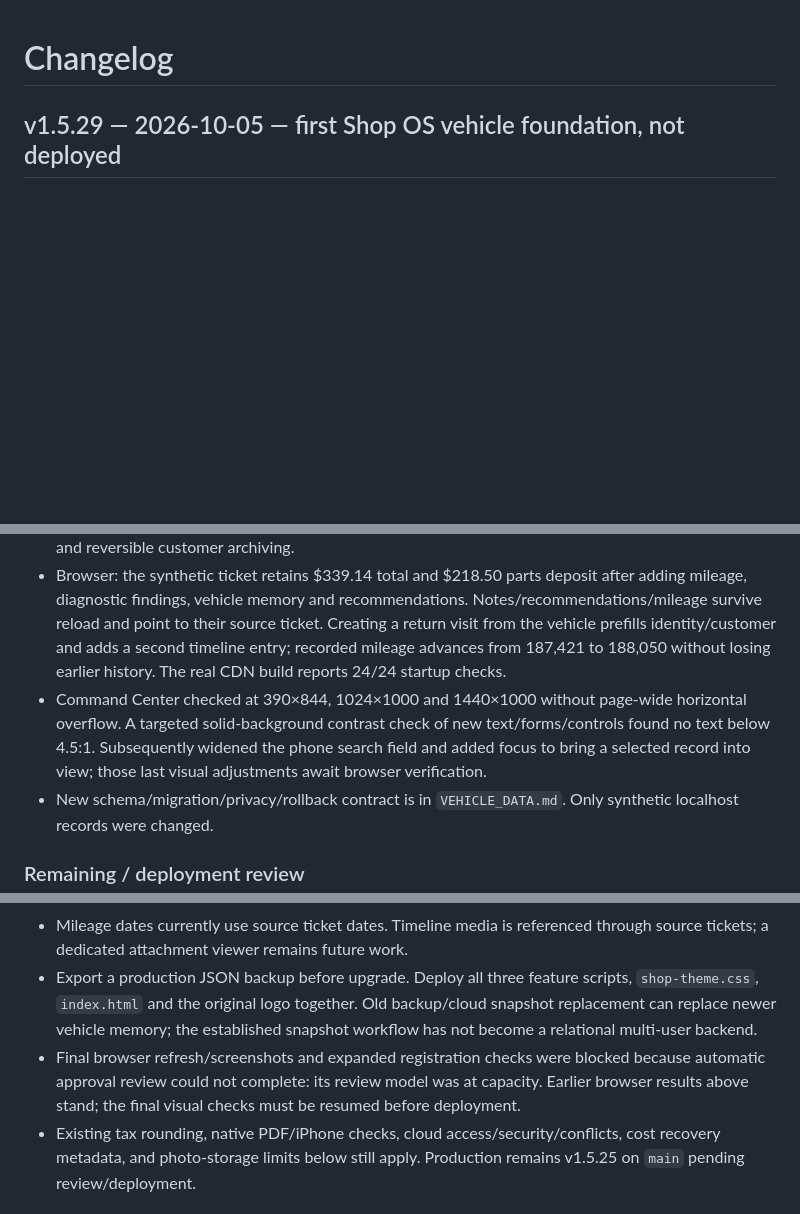
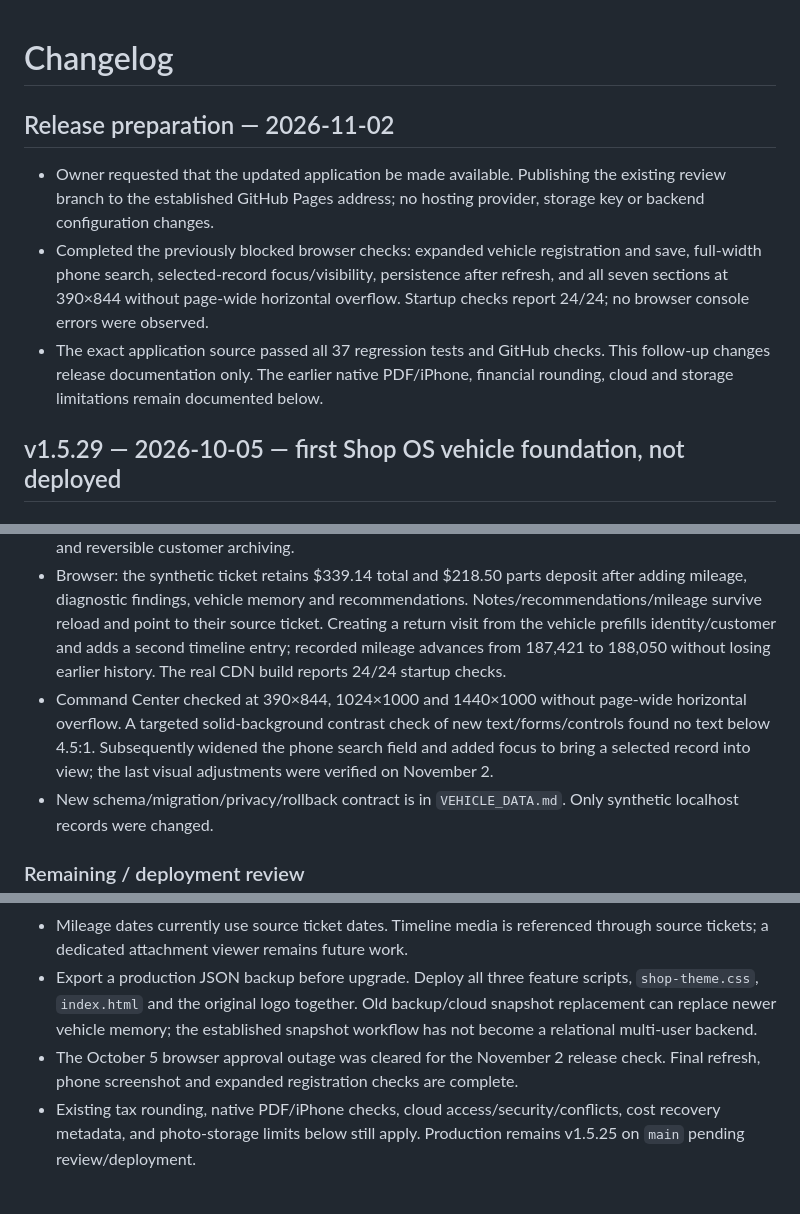
Before and after one commit to plwalkr/PoppesDieselCo-Invoice, a Markdown page: CHANGELOG.md, 3 parts joined by grey strips. GitHub-like rendering; blank space fills up the shorter version.

Commit message:
Record final browser checks before Shop OS publication

```diff
--- a/CHANGELOG.md
+++ b/CHANGELOG.md
@@ -1,4 +1,10 @@
 # Changelog
+
+## Release preparation — 2026-11-02
+
+- Owner requested that the updated application be made available. Publishing the existing review branch to the established GitHub Pages address; no hosting provider, storage key or backend configuration changes.
+- Completed the previously blocked browser checks: expanded vehicle registration and save, full-width phone search, selected-record focus/visibility, persistence after refresh, and all seven sections at 390×844 without page-wide horizontal overflow. Startup checks report 24/24; no browser console errors were observed.
+- The exact application source passed all 37 regression tests and GitHub checks. This follow-up changes release documentation only. The earlier native PDF/iPhone, financial rounding, cloud and storage limitations remain documented below.
 
 ## v1.5.29 — 2026-10-05 — first Shop OS vehicle foundation, not deployed
 
@@ -15,7 +21,7 @@
 
 - 37 tests cover previous invoice/workflow behavior plus idempotent VIN migration, customer associations, unchanged financial snapshots, separate VIN-free/incomplete records, VIN correction/link protection, malformed vehicle collection safety, sourced timeline/mileage, private memory/recommendation persistence and PDF scope, vehicle-to-job creation, registration text safety, and reversible customer archiving.
 - Browser: the synthetic ticket retains $339.14 total and $218.50 parts deposit after adding mileage, diagnostic findings, vehicle memory and recommendations. Notes/recommendations/mileage survive reload and point to their source ticket. Creating a return visit from the vehicle prefills identity/customer and adds a second timeline entry; recorded mileage advances from 187,421 to 188,050 without losing earlier history. The real CDN build reports 24/24 startup checks.
-- Command Center checked at 390×844, 1024×1000 and 1440×1000 without page-wide horizontal overflow. A targeted solid-background contrast check of new text/forms/controls found no text below 4.5:1. Subsequently widened the phone search field and added focus to bring a selected record into view; those last visual adjustments await browser verification.
+- Command Center checked at 390×844, 1024×1000 and 1440×1000 without page-wide horizontal overflow. A targeted solid-background contrast check of new text/forms/controls found no text below 4.5:1. Subsequently widened the phone search field and added focus to bring a selected record into view; the last visual adjustments were verified on November 2.
 - New schema/migration/privacy/rollback contract is in `VEHICLE_DATA.md`. Only synthetic localhost records were changed.
 
 ### Remaining / deployment review
@@ -24,7 +30,7 @@
 - Records created without a VIN require identity review/manual linking. Conflicting/duplicate identity cleanup, merge/unlink/archive tools, and operator-confirmed ownership transitions remain open; unused old vehicle records are preserved instead of deleted.
 - Mileage dates currently use source ticket dates. Timeline media is referenced through source tickets; a dedicated attachment viewer remains future work.
 - Export a production JSON backup before upgrade. Deploy all three feature scripts, `shop-theme.css`, `index.html` and the original logo together. Old backup/cloud snapshot replacement can replace newer vehicle memory; the established snapshot workflow has not become a relational multi-user backend.
-- Final browser refresh/screenshots and expanded registration checks were blocked because automatic approval review could not complete: its review model was at capacity. Earlier browser results above stand; the final visual checks must be resumed before deployment.
+- The October 5 browser approval outage was cleared for the November 2 release check. Final refresh, phone screenshot and expanded registration checks are complete.
 - Existing tax rounding, native PDF/iPhone checks, cloud access/security/conflicts, cost recovery metadata, and photo-storage limits below still apply. Production remains v1.5.25 on `main` pending review/deployment.
 
 ## v1.5.28 — 2026-10-05 — neutral palette and repair workspace, not deployed
```
